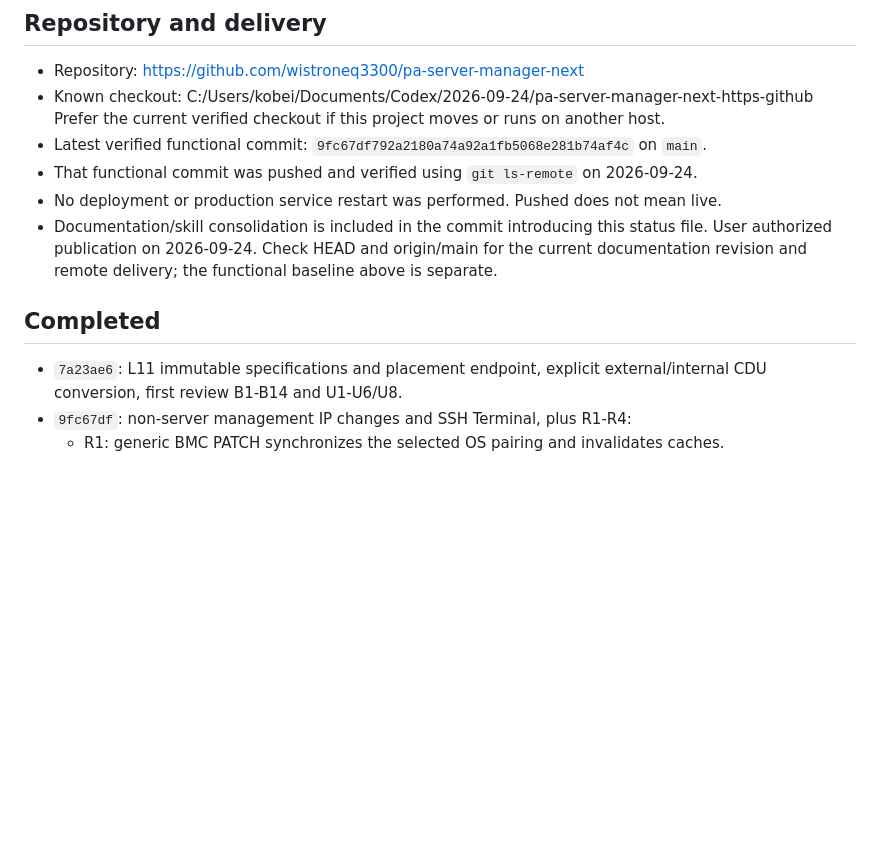
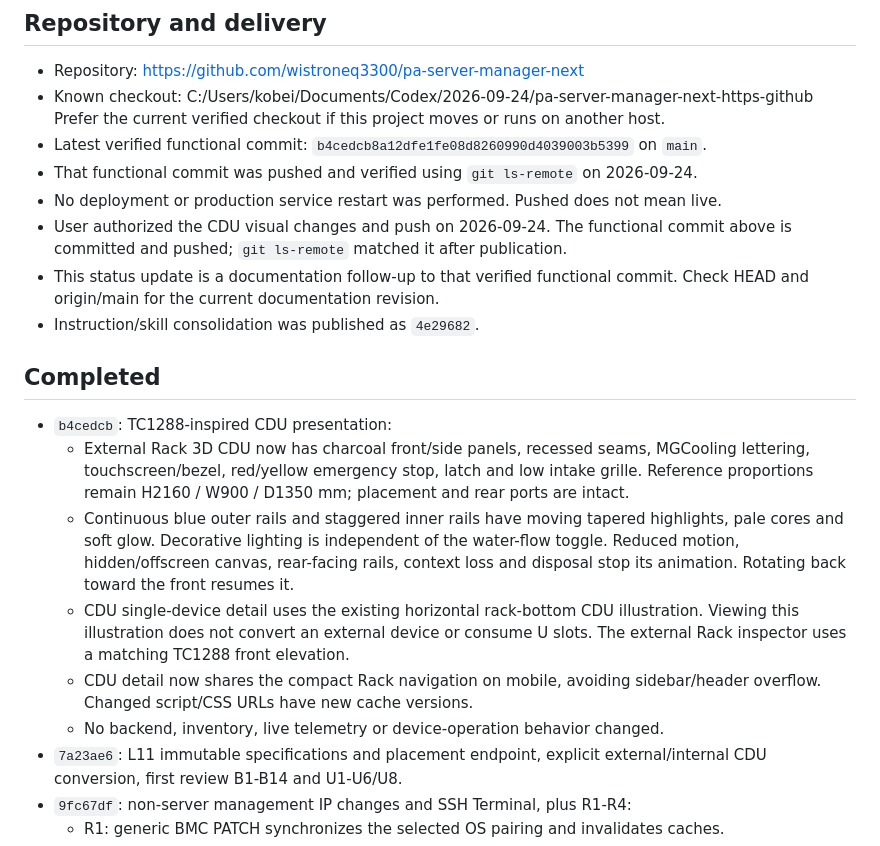
Before and after one commit to wistroneq3300/pa-server-manager-next, a Markdown page: PROJECT_STATUS.md, the part around one of its changes. Drawn GitHub-style; blank space fills up the shorter version.

```diff
--- a/PROJECT_STATUS.md
+++ b/PROJECT_STATUS.md
@@ -7,15 +7,31 @@ Updated: 2026-09-24. PROJECT_STATUS.md is the single maintained continuation rec
 - Repository: https://github.com/wistroneq3300/pa-server-manager-next
 - Known checkout: C:/Users/kobei/Documents/Codex/2026-09-24/pa-server-manager-next-https-github
   Prefer the current verified checkout if this project moves or runs on another host.
-- Latest verified functional commit: `9fc67df792a2180a74a92a1fb5068e281b74af4c` on `main`.
+- Latest verified functional commit: `b4cedcb8a12dfe1fe08d8260990d4039003b5399` on `main`.
 - That functional commit was pushed and verified using `git ls-remote` on 2026-09-24.
 - No deployment or production service restart was performed. Pushed does not mean live.
-- Documentation/skill consolidation is included in the commit introducing this status file.
-  User authorized publication on 2026-09-24. Check HEAD and origin/main for the current
-  documentation revision and remote delivery; the functional baseline above is separate.
+- User authorized the CDU visual changes and push on 2026-09-24. The functional commit
+  above is committed and pushed; `git ls-remote` matched it after publication.
+- This status update is a documentation follow-up to that verified functional commit.
+  Check HEAD and origin/main for the current documentation revision.
+- Instruction/skill consolidation was published as `4e29682`.
 
 ## Completed
 
+- `b4cedcb`: TC1288-inspired CDU presentation:
+  - External Rack 3D CDU now has charcoal front/side panels, recessed seams, MGCooling
+    lettering, touchscreen/bezel, red/yellow emergency stop, latch and low intake grille.
+    Reference proportions remain H2160 / W900 / D1350 mm; placement and rear ports are intact.
+  - Continuous blue outer rails and staggered inner rails have moving tapered highlights,
+    pale cores and soft glow. Decorative lighting is independent of the water-flow toggle.
+    Reduced motion, hidden/offscreen canvas, rear-facing rails, context loss and disposal
+    stop its animation. Rotating back toward the front resumes it.
+  - CDU single-device detail uses the existing horizontal rack-bottom CDU illustration.
+    Viewing this illustration does not convert an external device or consume U slots.
+    The external Rack inspector uses a matching TC1288 front elevation.
+  - CDU detail now shares the compact Rack navigation on mobile, avoiding sidebar/header
+    overflow. Changed script/CSS URLs have new cache versions.
+  - No backend, inventory, live telemetry or device-operation behavior changed.
 - `7a23ae6`: L11 immutable specifications and placement endpoint, explicit external/internal
   CDU conversion, first review B1-B14 and U1-U6/U8.
 - `9fc67df`: non-server management IP changes and SSH Terminal, plus R1-R4:
```
Also changed, not shown: other parts of PROJECT_STATUS.md (+28 -9 lines).
